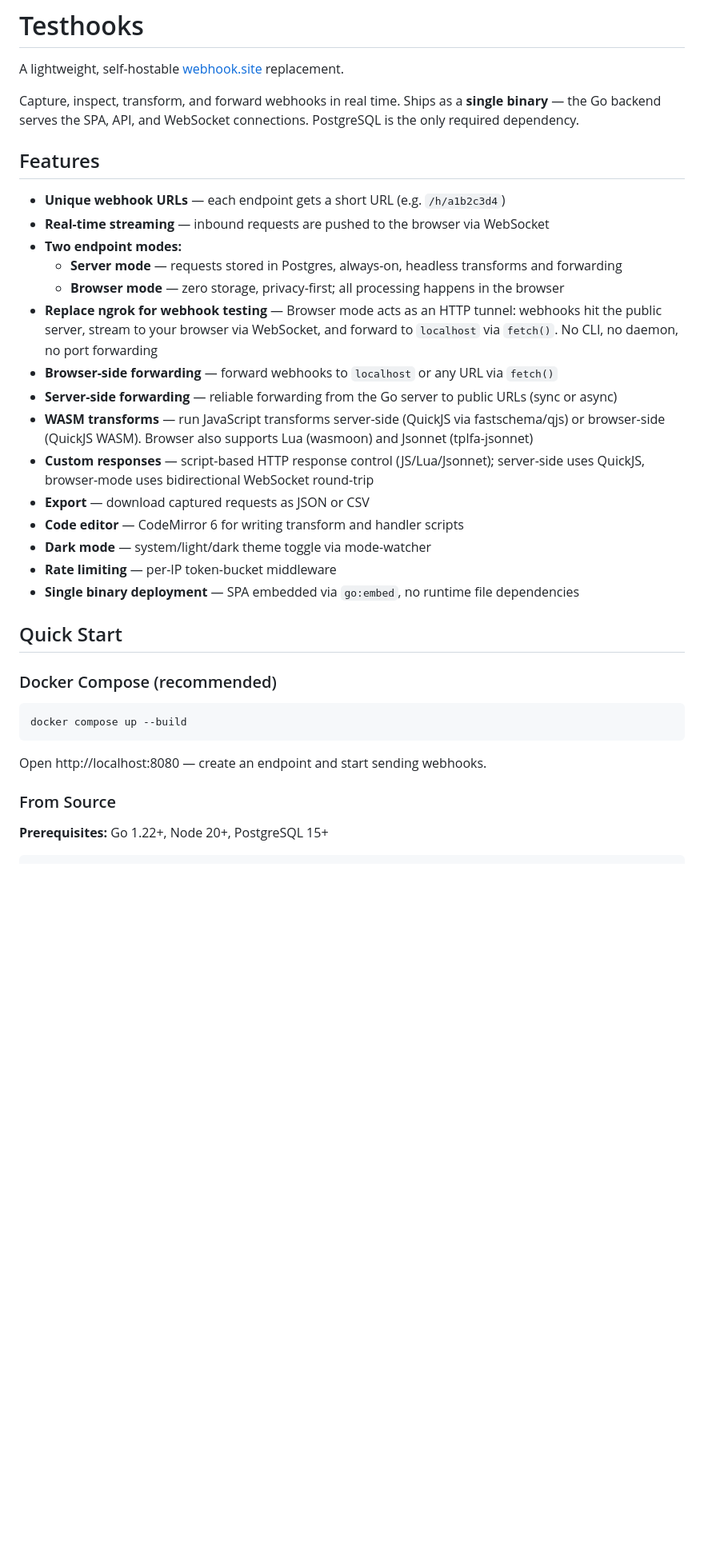
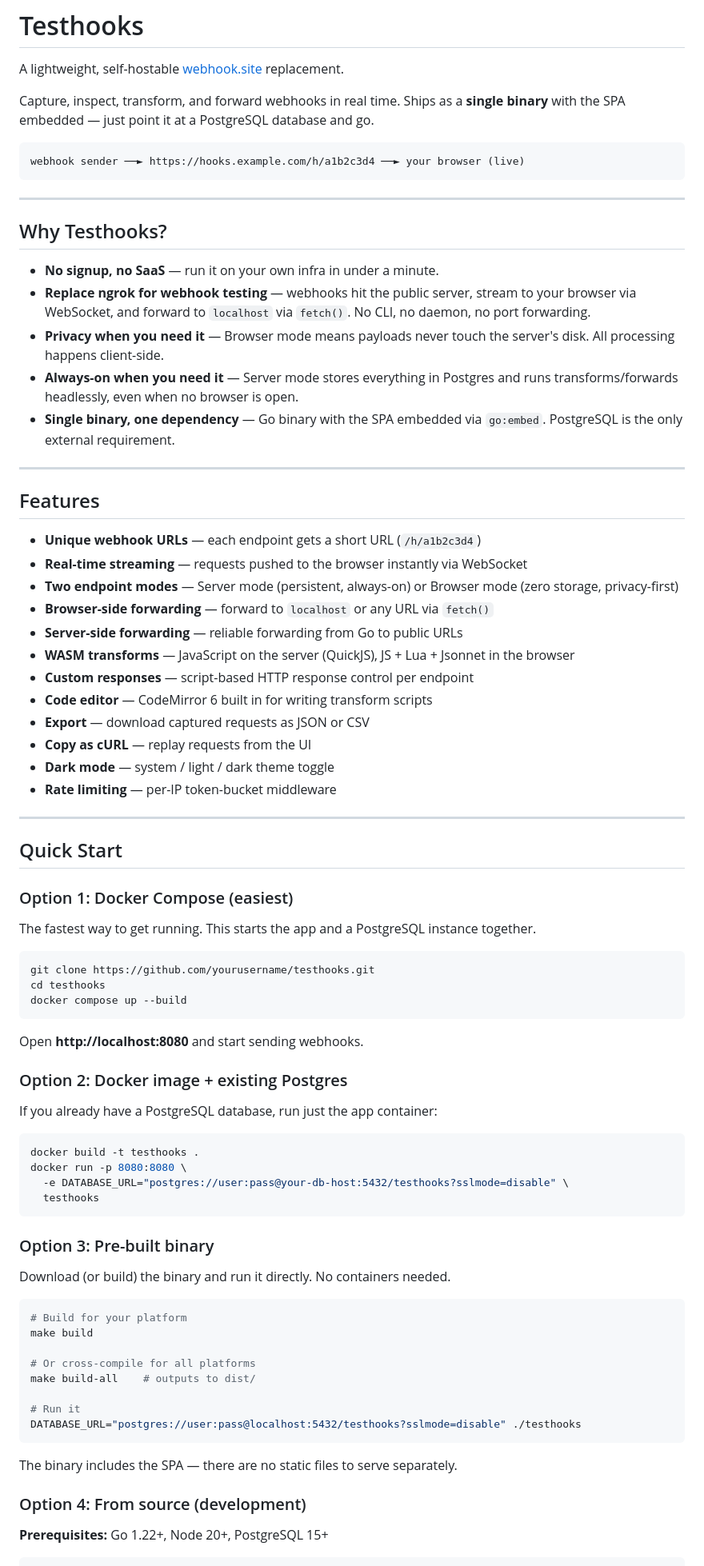
Before and after one commit to sarathsp06/testhooks, a Markdown page: README.md, the part around one of its changes. Shown at 80% size. GitHub-like rendering; blank space fills up the shorter version.

Commit message:
chore: update README
Signed-off-by: Sarath Sadasivan Pillai <sarathsp06@gmail.com>

````diff
--- a/README.md
+++ b/README.md
@@ -3,37 +3,84 @@
 A lightweight, self-hostable [webhook.site](https://webhook.site) replacement.
 
 Capture, inspect, transform, and forward webhooks in real time.
-Ships as a **single binary** — the Go backend serves the SPA, API, and WebSocket connections. PostgreSQL is the only required dependency.
+Ships as a **single binary** with the SPA embedded — just point it at a PostgreSQL database and go.
+
+```
+webhook sender ──► https://hooks.example.com/h/a1b2c3d4 ──► your browser (live)
+```
+
+---
+
+## Why Testhooks?
+
+- **No signup, no SaaS** — run it on your own infra in under a minute.
+- **Replace ngrok for webhook testing** — webhooks hit the public server, stream to your browser via WebSocket, and forward to `localhost` via `fetch()`. No CLI, no daemon, no port forwarding.
+- **Privacy when you need it** — Browser mode means payloads never touch the server's disk. All processing happens client-side.
+- **Always-on when you need it** — Server mode stores everything in Postgres and runs transforms/forwards headlessly, even when no browser is open.
+- **Single binary, one dependency** — Go binary with the SPA embedded via `go:embed`. PostgreSQL is the only external requirement.
+
+---
 
 ## Features
 
-- **Unique webhook URLs** — each endpoint gets a short URL (e.g. `/h/a1b2c3d4`)
-- **Real-time streaming** — inbound requests are pushed to the browser via WebSocket
-- **Two endpoint modes:**
-  - **Server mode** — requests stored in Postgres, always-on, headless transforms and forwarding
-  - **Browser mode** — zero storage, privacy-first; all processing happens in the browser
-- **Replace ngrok for webhook testing** — Browser mode acts as an HTTP tunnel: webhooks hit the public server, stream to your browser via WebSocket, and forward to `localhost` via `fetch()`. No CLI, no daemon, no port forwarding
-- **Browser-side forwarding** — forward webhooks to `localhost` or any URL via `fetch()`
-- **Server-side forwarding** — reliable forwarding from the Go server to public URLs (sync or async)
-- **WASM transforms** — run JavaScript transforms server-side (QuickJS via fastschema/qjs) or browser-side (QuickJS WASM). Browser also supports Lua (wasmoon) and Jsonnet (tplfa-jsonnet)
-- **Custom responses** — script-based HTTP response control (JS/Lua/Jsonnet); server-side uses QuickJS, browser-mode uses bidirectional WebSocket round-trip
+- **Unique webhook URLs** — each endpoint gets a short URL (`/h/a1b2c3d4`)
+- **Real-time streaming** — requests pushed to the browser instantly via WebSocket
+- **Two endpoint modes** — Server mode (persistent, always-on) or Browser mode (zero storage, privacy-first)
+- **Browser-side forwarding** — forward to `localhost` or any URL via `fetch()`
+- **Server-side forwarding** — reliable forwarding from Go to public URLs
+- **WASM transforms** — JavaScript on the server (QuickJS), JS + Lua + Jsonnet in the browser
+- **Custom responses** — script-based HTTP response control per endpoint
+- **Code editor** — CodeMirror 6 built in for writing transform scripts
 - **Export** — download captured requests as JSON or CSV
-- **Code editor** — CodeMirror 6 for writing transform and handler scripts
-- **Dark mode** — system/light/dark theme toggle via mode-watcher
+- **Copy as cURL** — replay requests from the UI
+- **Dark mode** — system / light / dark theme toggle
 - **Rate limiting** — per-IP token-bucket middleware
-- **Single binary deployment** — SPA embedded via `go:embed`, no runtime file dependencies
+
+---
 
 ## Quick Start
 
-### Docker Compose (recommended)
+### Option 1: Docker Compose (easiest)
+
+The fastest way to get running. This starts the app and a PostgreSQL instance together.
 
 ```bash
+git clone https://github.com/yourusername/testhooks.git
+cd testhooks
 docker compose up --build
 ```
 
-Open http://localhost:8080 — create an endpoint and start sending webhooks.
+Open **http://localhost:8080** and start sending webhooks.
 
-### From Source
+### Option 2: Docker image + existing Postgres
+
+If you already have a PostgreSQL database, run just the app container:
+
+```bash
+docker build -t testhooks .
+docker run -p 8080:8080 \
+  -e DATABASE_URL="postgres://user:pass@your-db-host:5432/testhooks?sslmode=disable" \
+  testhooks
+```
+
+### Option 3: Pre-built binary
+
+Download (or build) the binary and run it directly. No containers needed.
+
+```bash
+# Build for your platform
+make build
+
+# Or cross-compile for all platforms
+make build-all    # outputs to dist/
+
+# Run it
+DATABASE_URL="postgres://user:pass@localhost:5432/testhooks?sslmode=disable" ./testhooks
+```
+
+The binary includes the SPA — there are no static files to serve separately.
+
+### Option 4: From source (development)
 
 **Prerequisites:** Go 1.22+, Node 20+, PostgreSQL 15+
 
````
Also changed, not shown: other parts of README.md (+63 -32 lines).
